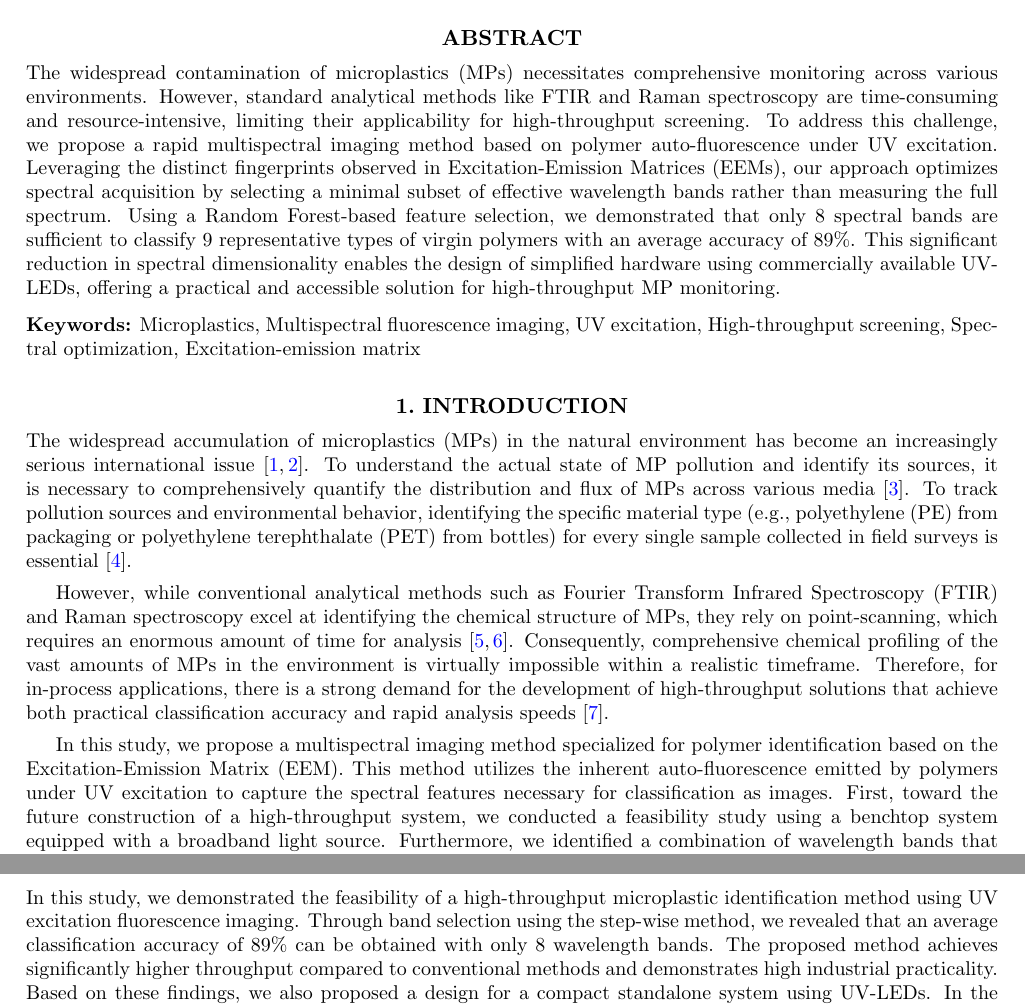
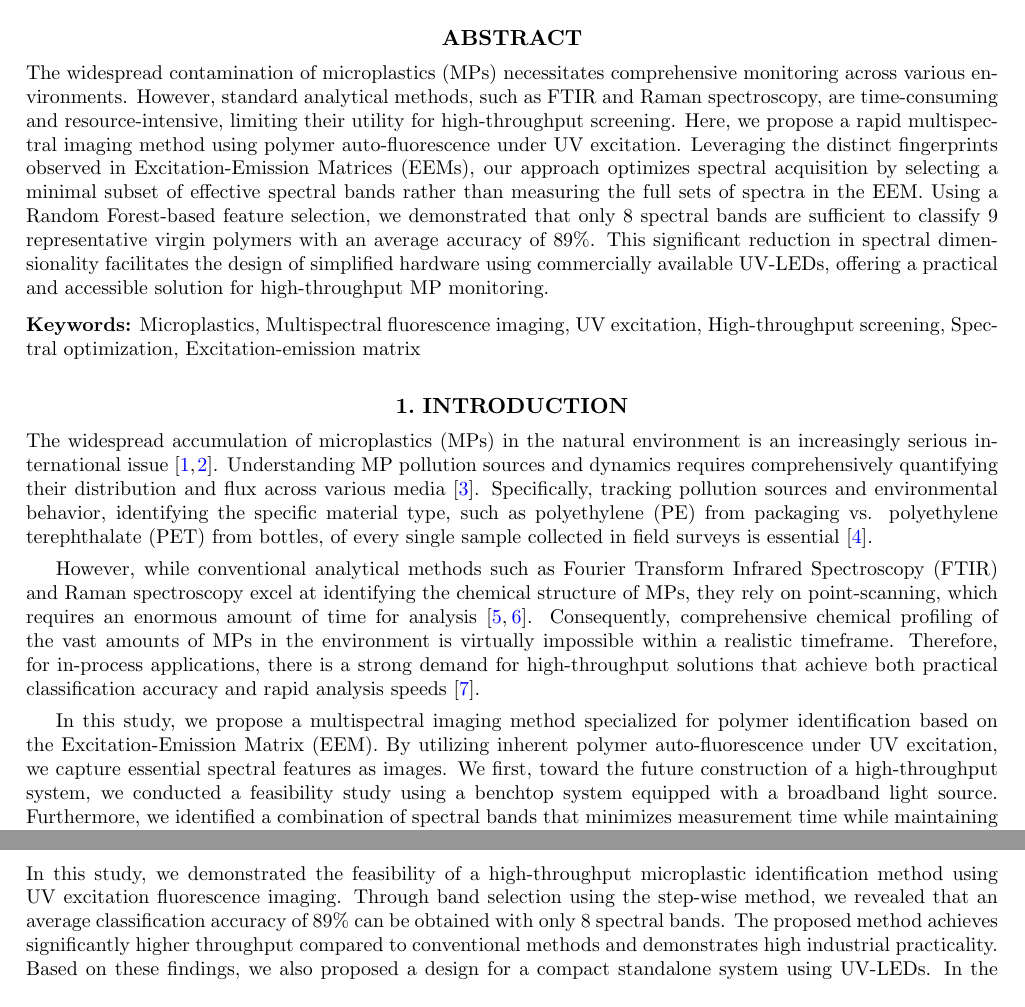
Before and after one commit to asksw24/2025OPTM_proceedings_sawamoto24, a LaTeX paper (main.tex): two parts of pages 1 and 7 of 8, joined at a grey line, cut so that both start at the same text. Compiled offline with pdfLaTeX.

Commit message:
update: 添削を反映したver

```diff
--- a/main.tex
+++ b/main.tex
@@ -44,25 +44,25 @@
 
 %%%%%%%%%%%%%%%%%%%%%%%%%%%%%%%%%%%%%%%%%%%%%%%%%%%%%%%%%%%%%
 \begin{abstract}
-  The widespread contamination of microplastics (MPs) necessitates comprehensive monitoring across various environments. However, standard analytical methods like FTIR and Raman spectroscopy are time-consuming and resource-intensive, limiting their applicability for high-throughput screening. To address this challenge, we propose a rapid multispectral imaging method based on polymer auto-fluorescence under UV excitation. Leveraging the distinct fingerprints observed in Excitation-Emission Matrices (EEMs), our approach optimizes spectral acquisition by selecting a minimal subset of effective wavelength bands rather than measuring the full spectrum. Using a Random Forest-based feature selection, we demonstrated that only 8 spectral bands are sufficient to classify 9 representative types of virgin polymers with an average accuracy of 89\%. This significant reduction in spectral dimensionality enables the design of simplified hardware using commercially available UV-LEDs, offering a practical and accessible solution for high-throughput MP monitoring.
+  The widespread contamination of microplastics (MPs) necessitates comprehensive monitoring across various environments. However, standard analytical methods, such as FTIR and Raman spectroscopy, are time-consuming and resource-intensive, limiting their utility for high-throughput screening. Here, we propose a rapid multispectral imaging method using polymer auto-fluorescence under UV excitation. Leveraging the distinct fingerprints observed in Excitation-Emission Matrices (EEMs), our approach optimizes spectral acquisition by selecting a minimal subset of effective spectral bands rather than measuring the full sets of spectra in the EEM. Using a Random Forest-based feature selection, we demonstrated that only 8 spectral bands are sufficient to classify 9 representative virgin polymers with an average accuracy of 89\%. This significant reduction in spectral dimensionality facilitates the design of simplified hardware using commercially available UV-LEDs, offering a practical and accessible solution for high-throughput MP monitoring.
 \end{abstract}
 
 \keywords{Microplastics, Multispectral fluorescence imaging, UV excitation, High-throughput screening, Spectral optimization, Excitation-emission matrix}
 
 %%%%%%%%%%%%%%%%%%%%%%%%%%%%%%%%%%%%%%%%%%%%%%%%%%%%%%%%%%%%%
 \section{INTRODUCTION}
-The widespread accumulation of microplastics (MPs) in the natural environment has become an increasingly serious international issue~\cite{Hale2020-sc, Jambeck2015-yz}.
-To understand the actual state of MP pollution and identify its sources, it is necessary to comprehensively quantify the distribution and flux of MPs across various media~\cite{Rocha-Santos2015-ph}.
-To track pollution sources and environmental behavior, identifying the specific material type (e.g., polyethylene (PE) from packaging or polyethylene terephthalate (PET) from bottles) for every single sample collected in field surveys is essential~\cite{Hidalgo-Ruz2012-wx}.
+The widespread accumulation of microplastics (MPs) in the natural environment is an increasingly serious international issue~\cite{Hale2020-sc, Jambeck2015-yz}.
+Understanding MP pollution sources and dynamics requires comprehensively quantifying their distribution and flux across various media~\cite{Rocha-Santos2015-ph}.
+Specifically, tracking pollution sources and environmental behavior, identifying the specific material type, such as polyethylene (PE) from packaging vs. polyethylene terephthalate (PET) from bottles, of every single sample collected in field surveys is essential~\cite{Hidalgo-Ruz2012-wx}.
 
 However, while conventional analytical methods such as Fourier Transform Infrared Spectroscopy (FTIR) and Raman spectroscopy excel at identifying the chemical structure of MPs, they rely on point-scanning, which requires an enormous amount of time for analysis~\cite{Prata2019-kt, Shim2017-kb}.
 Consequently, comprehensive chemical profiling of the vast amounts of MPs in the environment is virtually impossible within a realistic timeframe.
-Therefore, for in-process applications, there is a strong demand for the development of high-throughput solutions that achieve both practical classification accuracy and rapid analysis speeds~\cite{Serranti2024-fb}.
+Therefore, for in-process applications, there is a strong demand for high-throughput solutions that achieve both practical classification accuracy and rapid analysis speeds~\cite{Serranti2024-fb}.
 
 In this study, we propose a multispectral imaging method specialized for polymer identification based on the Excitation-Emission Matrix (EEM).
-This method utilizes the inherent auto-fluorescence emitted by polymers under UV excitation to capture the spectral features necessary for classification as images.
-First, toward the future construction of a high-throughput system, we conducted a feasibility study using a benchtop system equipped with a broadband light source.
-Furthermore, we identified a combination of wavelength bands that minimizes measurement time while maintaining classification accuracy.
+By utilizing inherent polymer auto-fluorescence under UV excitation, we capture essential spectral features as images.
+We first, toward the future construction of a high-throughput system, we conducted a feasibility study using a benchtop system equipped with a broadband light source.
+Furthermore, we identified a combination of spectral bands that minimizes measurement time while maintaining classification accuracy.
 %%%%%%%%%%%%%%%%%%%%%%%%%%%%%%%%%%%%%%%%%%%%%%%%%%%%%%%%%%%%%
 \section{PRINCIPLE}
 
@@ -300,7 +300,7 @@ A single-board computer (SBC, e.g., Raspberry Pi 5) will be adopted for the cont
 %%%%%%%%%%%%%%%%%%%%%%%%%%%%%%%%%%%%%%%%%%%%%%%%%%%%%%%%%%%%%
 \section{CONCLUSION}
 In this study, we demonstrated the feasibility of a high-throughput microplastic identification method using UV excitation fluorescence imaging.
-Through band selection using the step-wise method, we revealed that an average classification accuracy of 89\% can be obtained with only 8 wavelength bands.
+Through band selection using the step-wise method, we revealed that an average classification accuracy of 89\% can be obtained with only 8 spectral bands.
 The proposed method achieves significantly higher throughput compared to conventional methods and demonstrates high industrial practicality.
 Based on these findings, we also proposed a design for a compact standalone system using UV-LEDs.
 In the future, we will focus on the construction of this dedicated hardware and demonstration experiments using real marine samples.
```
Also changed, not shown: main.pdf, main.tex (12 more changed lines).
